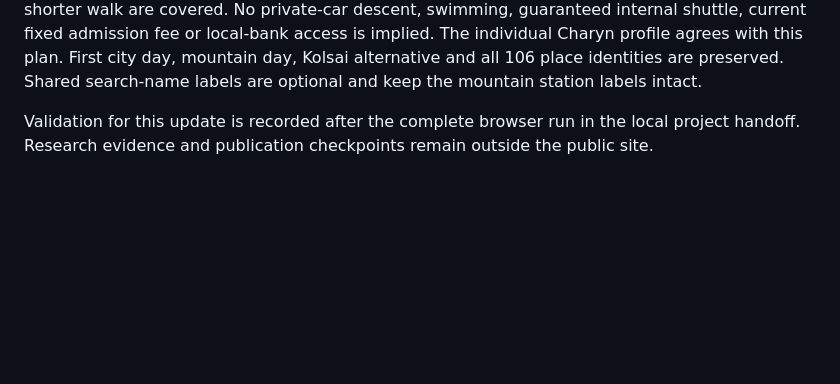
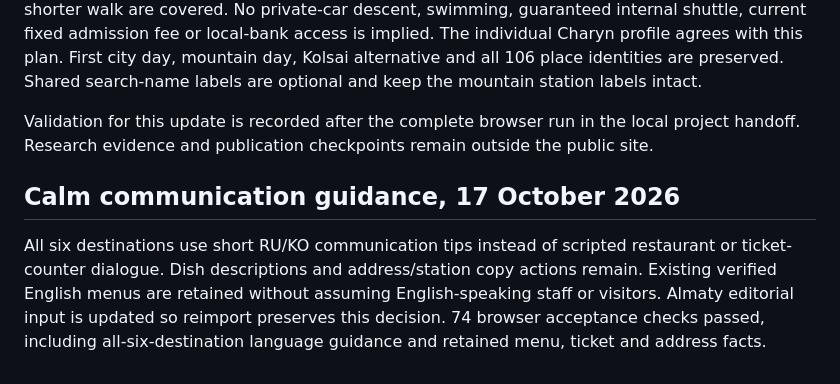
Before and after one commit to timuroriginal/korea-kazakhstan-travel, a Markdown page: README.md, the part around the change. Rendered like a GitHub page; blank space fills up the shorter version.

Commit message:
Document the calm communication standard and 74 checks
Added calm communication guidance for six destinations, including RU/KO tips and updated editorial input for Almaty.

```diff
--- a/README.md
+++ b/README.md
@@ -188,3 +188,7 @@ Haversine на сфере со средним радиусом 6371.0088 км;
 The Charyn third-day alternative now has a standalone Russian/Korean day plan. It distinguishes upper viewpoints from the roughly six-kilometre return walk to the river with stairs. The driver must wait and return to Almaty; no app pickup at the canyon or verified Korean booking path is promised. The visitor centre, meal fallback, weather, separate fee components and optional shorter walk are covered. No private-car descent, swimming, guaranteed internal shuttle, current fixed admission fee or local-bank access is implied. The individual Charyn profile agrees with this plan. First city day, mountain day, Kolsai alternative and all 106 place identities are preserved. Shared search-name labels are optional and keep the mountain station labels intact.
 
 Validation for this update is recorded after the complete browser run in the local project handoff. Research evidence and publication checkpoints remain outside the public site.
+
+## Calm communication guidance, 17 October 2026
+
+All six destinations use short RU/KO communication tips instead of scripted restaurant or ticket-counter dialogue. Dish descriptions and address/station copy actions remain. Existing verified English menus are retained without assuming English-speaking staff or visitors. Almaty editorial input is updated so reimport preserves this decision. 74 browser acceptance checks passed, including all-six-destination language guidance and retained menu, ticket and address facts.
```
